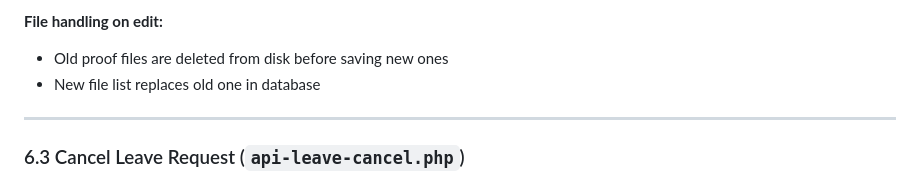
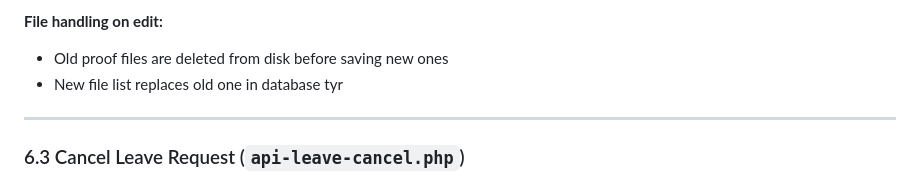
Before and after one commit to YBoonShen/Employee-Leave-Management-System, a Markdown page: SYSTEM_REPORT.md, the part around the change. GitHub-like rendering.

Commit message:
update system report

```diff
--- a/SYSTEM_REPORT.md
+++ b/SYSTEM_REPORT.md
@@ -271,7 +271,7 @@ Two-step flow, no email required (suitable for local/intranet systems):
 **File handling on edit:**
 - Old proof files are deleted from disk before saving new ones
 - New file list replaces old one in database
-
+tyr
 ---
 
 ### 6.3 Cancel Leave Request (`api-leave-cancel.php`)
```
